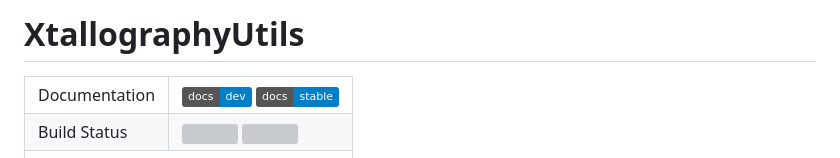
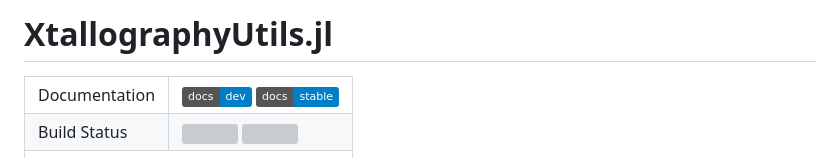
Before and after one commit to velexi-research/Xtallography.jl, a Markdown page: README.md, the part around the change. Rendered like a GitHub page; badges without logos; grey boxes are pictures that could not be loaded.

Commit message:
Test CI updates.

```diff
--- a/README.md
+++ b/README.md
@@ -1,4 +1,4 @@
-XtallographyUtils
+XtallographyUtils.jl
 ===============================================================================
 
 [----------------------------- BADGES: BEGIN -----------------------------]: #
```
